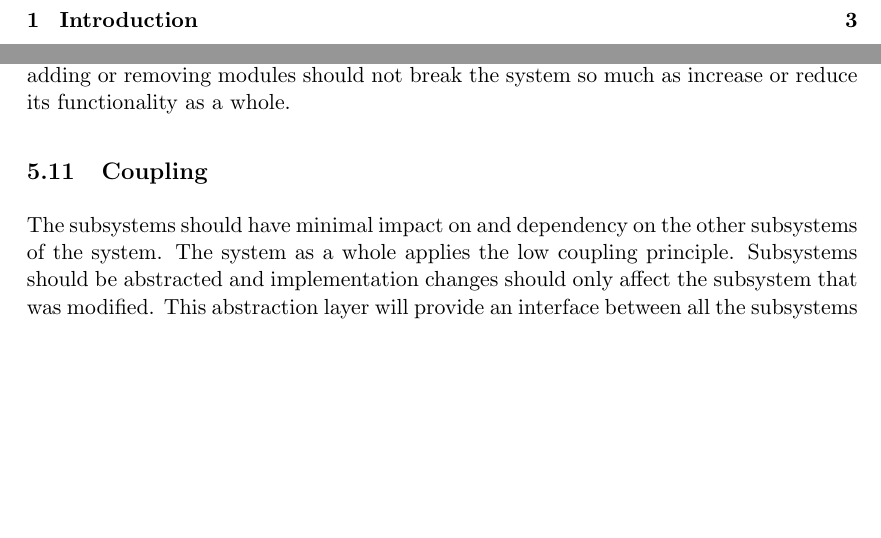
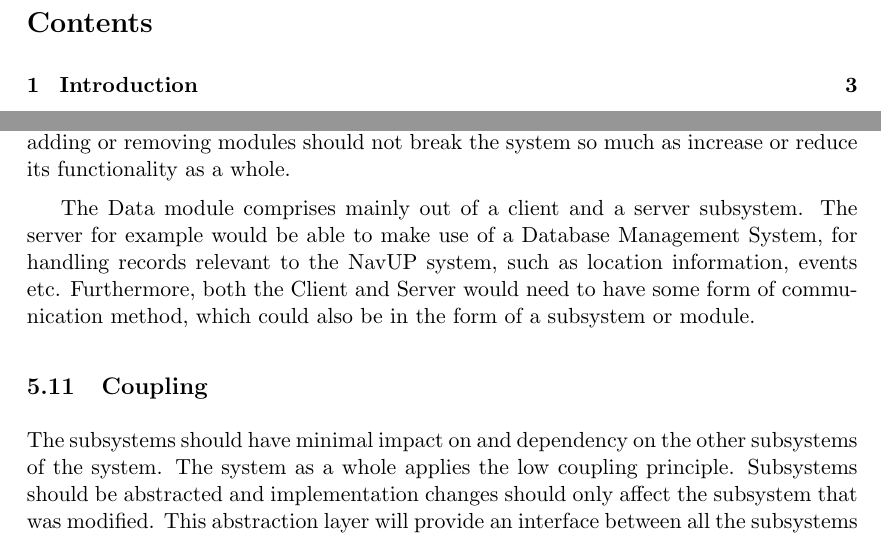
Before and after one commit to sjohandup/SE-Python-Team, a LaTeX document (architecture.tex): two parts of pages 2 and 6 of 15, joined at a grey line, cut at the place of the change, the shorter picture padded with empty space. Compiled offline with pdfLaTeX.

Commit message:
Expanding on Cohesion

```diff
--- a/architecture.tex
+++ b/architecture.tex
@@ -77,6 +77,8 @@
 	\subsection{Modularity}
 	\subsection{Cohesion}
 	The NavUP system can be designed with the high cohesion principle in mind.  The system as a whole should be formulated in to a hierarchical tree-structure, comprising of subsystems, or modules.  The modules should be able to either function independently, or be able to call on one or more modules in the hierarchy to perform a given task.  Thus adding or removing modules should not break the system so much as increase or reduce  its functionality as a whole.
+
+	The Data module comprises mainly out of a client and a server subsystem.  The server for example would be able to make use of a Database Management System, for handling records relevant to the NavUP system, such as location information, events etc.  Furthermore, both the Client and Server would need to have some form of communication method, which could also be in the form of a subsystem or module.
 	\subsection{Coupling}
 	The subsystems should have minimal impact on and dependency on the other subsystems of the system. The system as a whole applies the low coupling principle. Subsystems should be abstracted and implementation changes should only affect the subsystem that was modified. This abstraction layer will provide an interface between all the subsystems that prevents interference and augments communication between them.
 
```
